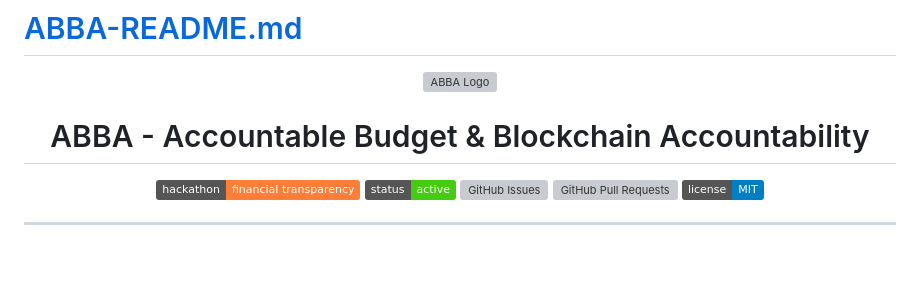
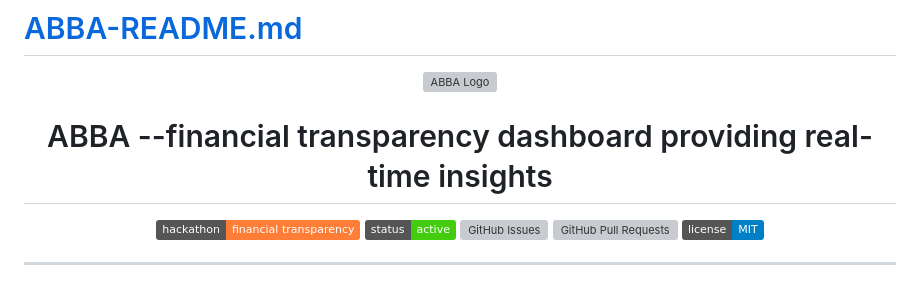
Before and after one commit to jacklachan/roomies, a Markdown page: README.md, the part around the change. GitHub-like rendering; badges without logos; blank space fills up the shorter version; grey boxes are pictures that could not be loaded.

```diff
--- a/README.md
+++ b/README.md
@@ -3,7 +3,7 @@
   <a href="https://github.com/jacklachan/roomies" rel="noopener">
  <img src="https://i.imgur.com/AZ2iWek.png" alt="ABBA Logo"></a>
 </p>
-<h1 align="center">ABBA - Accountable Budget & Blockchain Accountability</h1>
+<h1 align="center">ABBA --financial transparency dashboard providing real-time insights</h1>
 
 <div align="center">
 
```
